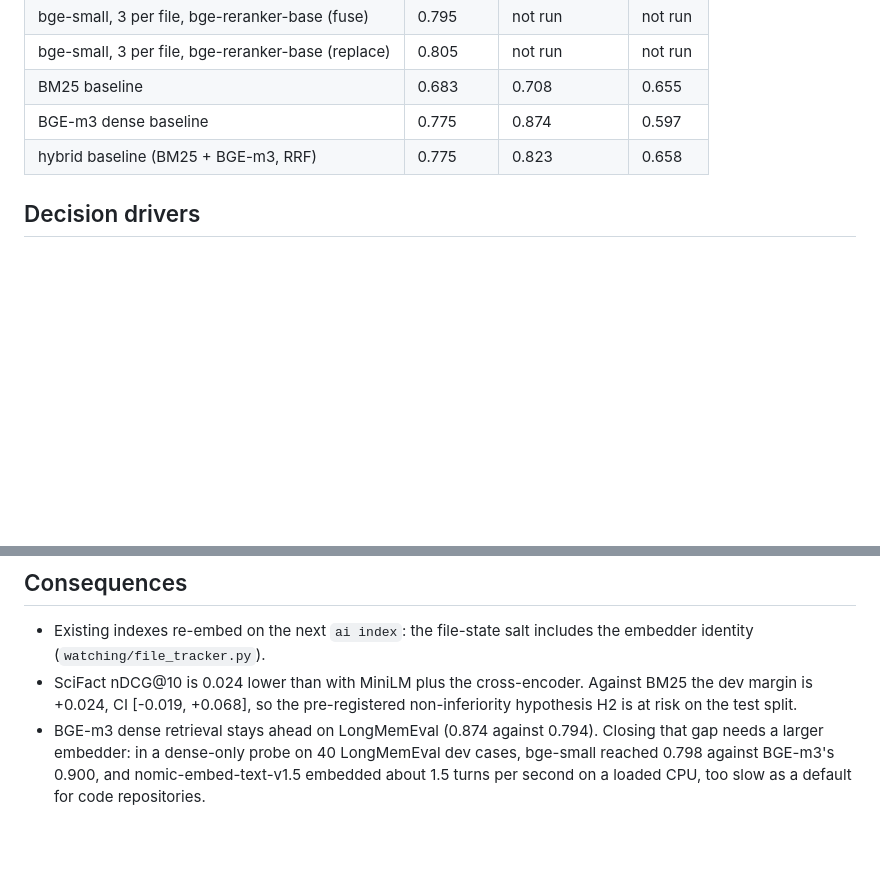
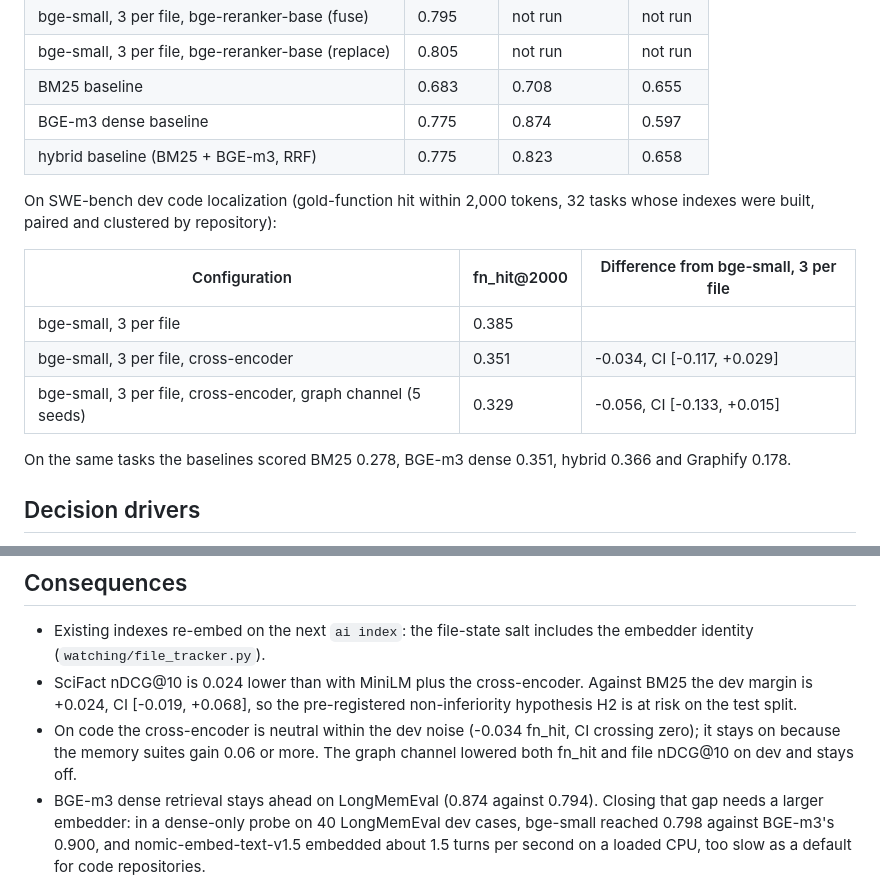
Before and after one commit to Sbasha/agentic-inquiry, a Markdown page: docs/adr/0008-default-embedder-cap-and-cross-encoder.md, 2 parts joined by grey strips. Rendered like a GitHub page; blank space fills up the shorter version.

Commit message:
docs(adr): record the SWE-bench dev evidence for the cross-encoder and graph channel

```diff
--- a/docs/adr/0008-default-embedder-cap-and-cross-encoder.md
+++ b/docs/adr/0008-default-embedder-cap-and-cross-encoder.md
@@ -33,6 +33,16 @@ Every figure below is from the RFC-0003 dev split at commit d7492fc or later (th
 | BGE-m3 dense baseline | 0.775 | 0.874 | 0.597 |
 | hybrid baseline (BM25 + BGE-m3, RRF) | 0.775 | 0.823 | 0.658 |
 
+On SWE-bench dev code localization (gold-function hit within 2,000 tokens, 32 tasks whose indexes were built, paired and clustered by repository):
+
+| Configuration | fn_hit@2000 | Difference from bge-small, 3 per file |
+| --- | --- | --- |
+| bge-small, 3 per file | 0.385 | |
+| bge-small, 3 per file, cross-encoder | 0.351 | -0.034, CI [-0.117, +0.029] |
+| bge-small, 3 per file, cross-encoder, graph channel (5 seeds) | 0.329 | -0.056, CI [-0.133, +0.015] |
+
+On the same tasks the baselines scored BM25 0.278, BGE-m3 dense 0.351, hybrid 0.366 and Graphify 0.178.
+
 ## Decision drivers
 
 - Retrieval quality on externally labelled data, weighted towards the memory suites, where the gains were largest.
@@ -43,6 +53,7 @@ Every figure below is from the RFC-0003 dev split at commit d7492fc or later (th
 
 - Existing indexes re-embed on the next `ai index`: the file-state salt includes the embedder identity (`watching/file_tracker.py`).
 - SciFact nDCG@10 is 0.024 lower than with MiniLM plus the cross-encoder. Against BM25 the dev margin is +0.024, CI [-0.019, +0.068], so the pre-registered non-inferiority hypothesis H2 is at risk on the test split.
+- On code the cross-encoder is neutral within the dev noise (-0.034 fn_hit, CI crossing zero); it stays on because the memory suites gain 0.06 or more. The graph channel lowered both fn_hit and file nDCG@10 on dev and stays off.
 - BGE-m3 dense retrieval stays ahead on LongMemEval (0.874 against 0.794). Closing that gap needs a larger embedder: in a dense-only probe on 40 LongMemEval dev cases, bge-small reached 0.798 against BGE-m3's 0.900, and nomic-embed-text-v1.5 embedded about 1.5 turns per second on a loaded CPU, too slow as a default for code repositories.
 
 ## Confirmation
```
